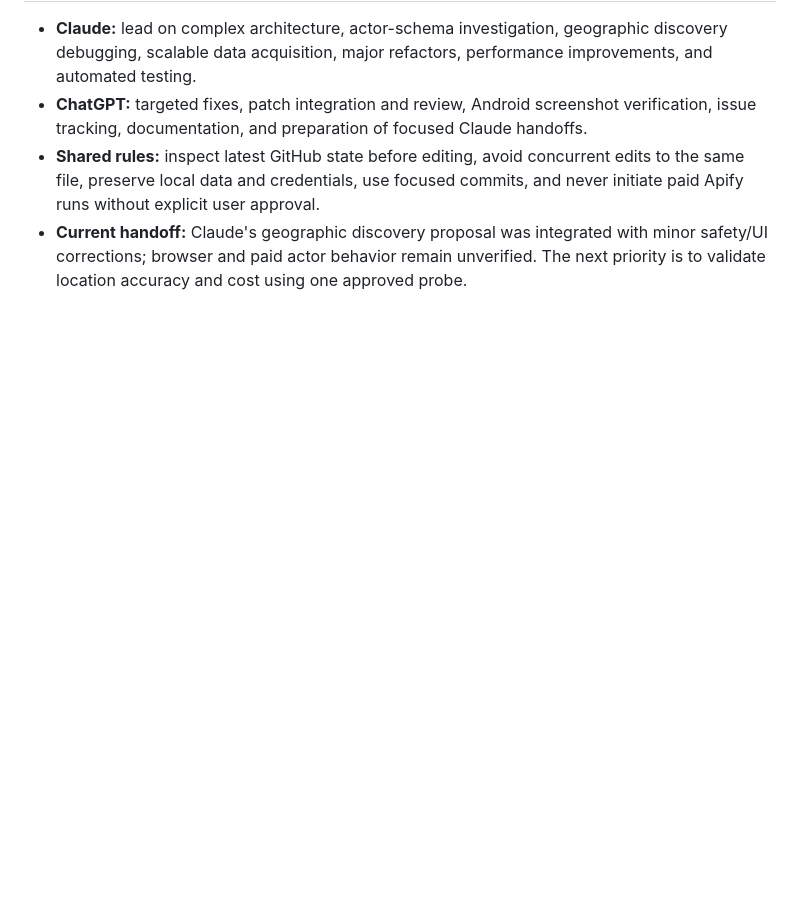
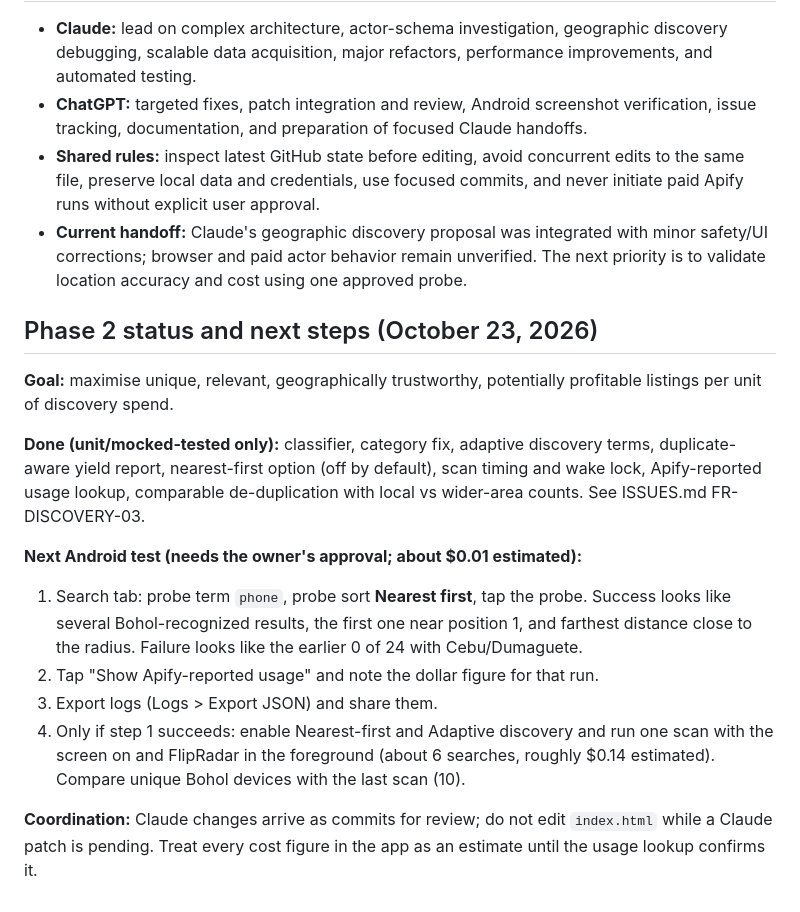
Before and after one commit to irincovictor-cmd/Marketplace_finder, a Markdown page: PLAN.md, the part around the change. Drawn GitHub-style; blank space fills up the shorter version.

Commit message:
Phase 2: document findings in PLAN.md

```diff
--- a/PLAN.md
+++ b/PLAN.md
@@ -136,3 +136,17 @@ See [ISSUES.md](ISSUES.md) for confirmed bugs, open investigations, fixes, and t
 - **ChatGPT:** targeted fixes, patch integration and review, Android screenshot verification, issue tracking, documentation, and preparation of focused Claude handoffs.
 - **Shared rules:** inspect latest GitHub state before editing, avoid concurrent edits to the same file, preserve local data and credentials, use focused commits, and never initiate paid Apify runs without explicit user approval.
 - **Current handoff:** Claude's geographic discovery proposal was integrated with minor safety/UI corrections; browser and paid actor behavior remain unverified. The next priority is to validate location accuracy and cost using one approved probe.
+
+
+## Phase 2 status and next steps (October 23, 2026)
+**Goal:** maximise unique, relevant, geographically trustworthy, potentially profitable listings per unit of discovery spend.
+
+**Done (unit/mocked-tested only):** classifier, category fix, adaptive discovery terms, duplicate-aware yield report, nearest-first option (off by default), scan timing and wake lock, Apify-reported usage lookup, comparable de-duplication with local vs wider-area counts. See ISSUES.md FR-DISCOVERY-03.
+
+**Next Android test (needs the owner's approval; about $0.01 estimated):**
+1. Search tab: probe term `phone`, probe sort **Nearest first**, tap the probe. Success looks like several Bohol-recognized results, the first one near position 1, and farthest distance close to the radius. Failure looks like the earlier 0 of 24 with Cebu/Dumaguete.
+2. Tap "Show Apify-reported usage" and note the dollar figure for that run.
+3. Export logs (Logs > Export JSON) and share them.
+4. Only if step 1 succeeds: enable Nearest-first and Adaptive discovery and run one scan with the screen on and FlipRadar in the foreground (about 6 searches, roughly $0.14 estimated). Compare unique Bohol devices with the last scan (10).
+
+**Coordination:** Claude changes arrive as commits for review; do not edit `index.html` while a Claude patch is pending. Treat every cost figure in the app as an estimate until the usage lookup confirms it.
```
